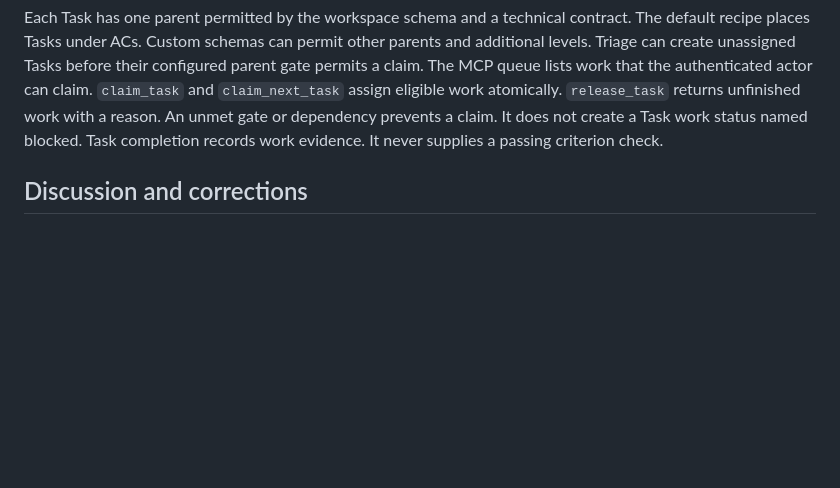
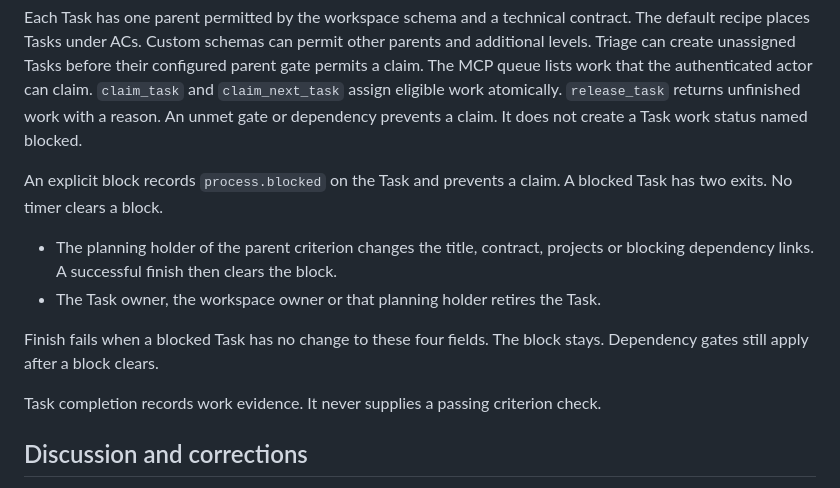
Before and after one commit to skopanev/joppa, a Markdown page: docs/process.md, the part around the change. Rendered like a GitHub page; blank space fills up the shorter version.

```diff
--- a/docs/process.md
+++ b/docs/process.md
@@ -30,6 +30,15 @@ The MCP queue lists work that the authenticated actor can claim.
 `claim_task` and `claim_next_task` assign eligible work atomically.
 `release_task` returns unfinished work with a reason.
 An unmet gate or dependency prevents a claim. It does not create a Task work status named blocked.
+
+An explicit block records `process.blocked` on the Task and prevents a claim.
+A blocked Task has two exits. No timer clears a block.
+- The planning holder of the parent criterion changes the title, contract, projects or blocking dependency links. A successful finish then clears the block.
+- The Task owner, the workspace owner or that planning holder retires the Task.
+
+Finish fails when a blocked Task has no change to these four fields. The block stays.
+Dependency gates still apply after a block clears.
+
 Task completion records work evidence. It never supplies a passing criterion check.
 
 ## Discussion and corrections
```
Also changed, not shown: docs/api.md (+8 -1 lines).
